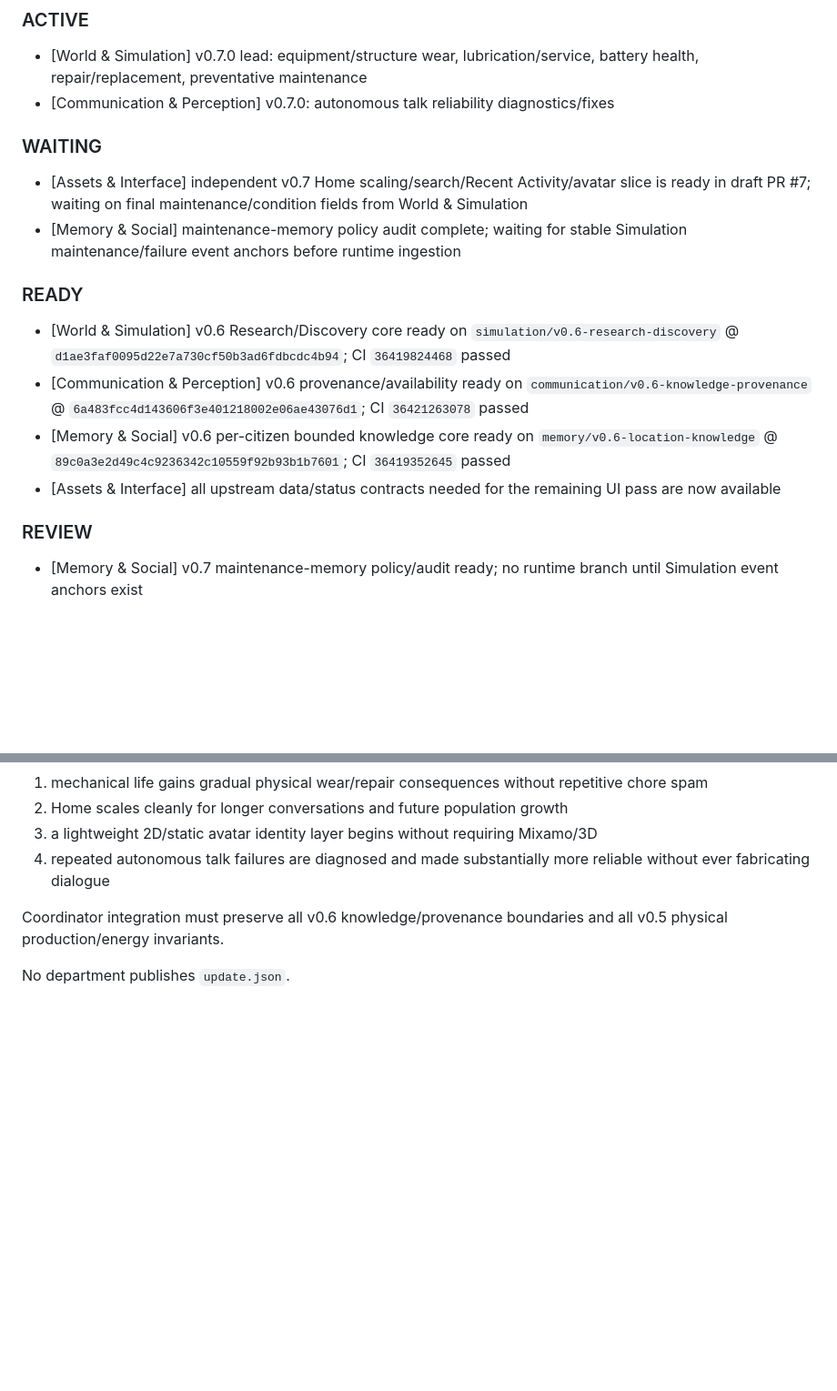
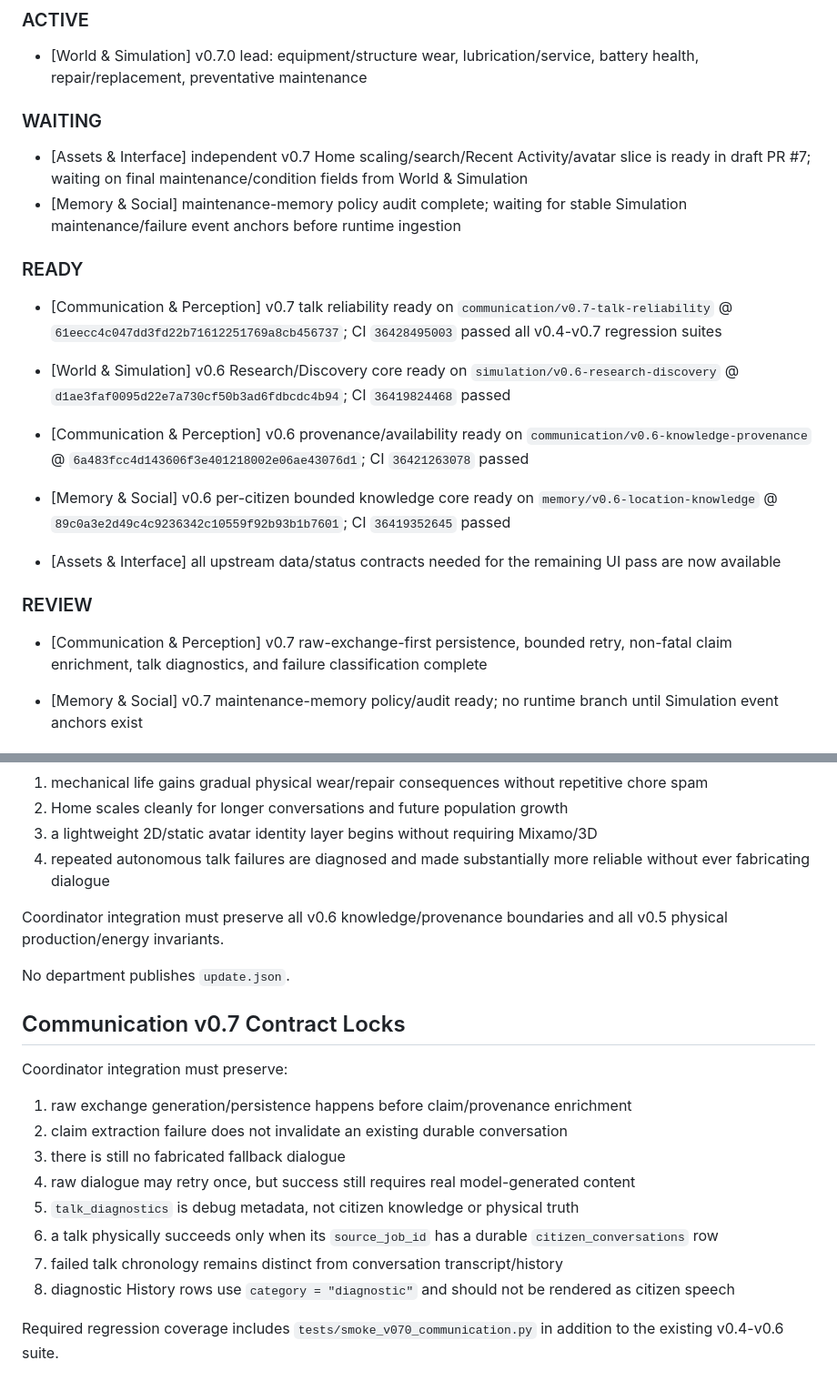
Before and after one commit to N7-Spectres/agent-city-updates, a Markdown page: docs/departments/COORDINATION.md, 2 parts joined by grey strips. Shown at 91% size. Drawn GitHub-style; blank space fills up the shorter version.

Commit message:
coordination: move Communication v0.7 talk reliability to review

```diff
--- a/docs/departments/COORDINATION.md
+++ b/docs/departments/COORDINATION.md
@@ -17,7 +17,6 @@ This file is the shared project task board.
 ### ACTIVE
 
 - [World & Simulation] v0.7.0 lead: equipment/structure wear, lubrication/service, battery health, repair/replacement, preventative maintenance
-- [Communication & Perception] v0.7.0: autonomous talk reliability diagnostics/fixes
 
 ### WAITING
 
@@ -26,12 +25,16 @@ This file is the shared project task board.
 
 ### READY
 
+- [Communication & Perception] v0.7 talk reliability ready on `communication/v0.7-talk-reliability` @ `61eecc4c047dd3fd22b71612251769a8cb456737`; CI `36428495003` passed all v0.4-v0.7 regression suites
+
 - [World & Simulation] v0.6 Research/Discovery core ready on `simulation/v0.6-research-discovery` @ `d1ae3faf0095d22e7a730cf50b3ad6fdbcdc4b94`; CI `36419824468` passed
 - [Communication & Perception] v0.6 provenance/availability ready on `communication/v0.6-knowledge-provenance` @ `6a483fcc4d143606f3e401218002e06ae43076d1`; CI `36421263078` passed
 - [Memory & Social] v0.6 per-citizen bounded knowledge core ready on `memory/v0.6-location-knowledge` @ `89c0a3e2d49c4c9236342c10559f92b93b1b7601`; CI `36419352645` passed
 - [Assets & Interface] all upstream data/status contracts needed for the remaining UI pass are now available
 
 ### REVIEW
+
+- [Communication & Perception] v0.7 raw-exchange-first persistence, bounded retry, non-fatal claim enrichment, talk diagnostics, and failure classification complete
 
 - [Memory & Social] v0.7 maintenance-memory policy/audit ready; no runtime branch until Simulation event anchors exist
 
@@ -217,3 +220,18 @@ Primary goals:
 Coordinator integration must preserve all v0.6 knowledge/provenance boundaries and all v0.5 physical production/energy invariants.
 
 No department publishes `update.json`.
+
+## Communication v0.7 Contract Locks
+
+Coordinator integration must preserve:
+
+1. raw exchange generation/persistence happens before claim/provenance enrichment
+2. claim extraction failure does not invalidate an existing durable conversation
+3. there is still no fabricated fallback dialogue
+4. raw dialogue may retry once, but success still requires real model-generated content
+5. `talk_diagnostics` is debug metadata, not citizen knowledge or physical truth
+6. a talk physically succeeds only when its `source_job_id` has a durable `citizen_conversations` row
+7. failed talk chronology remains distinct from conversation transcript/history
+8. diagnostic History rows use `category = "diagnostic"` and should not be rendered as citizen speech
+
+Required regression coverage includes `tests/smoke_v070_communication.py` in addition to the existing v0.4-v0.6 suite.
```
